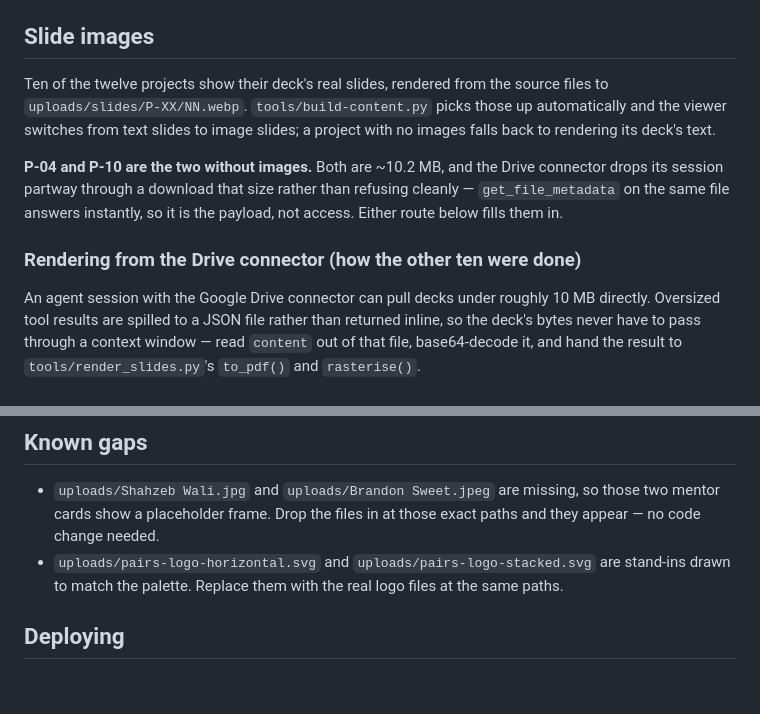
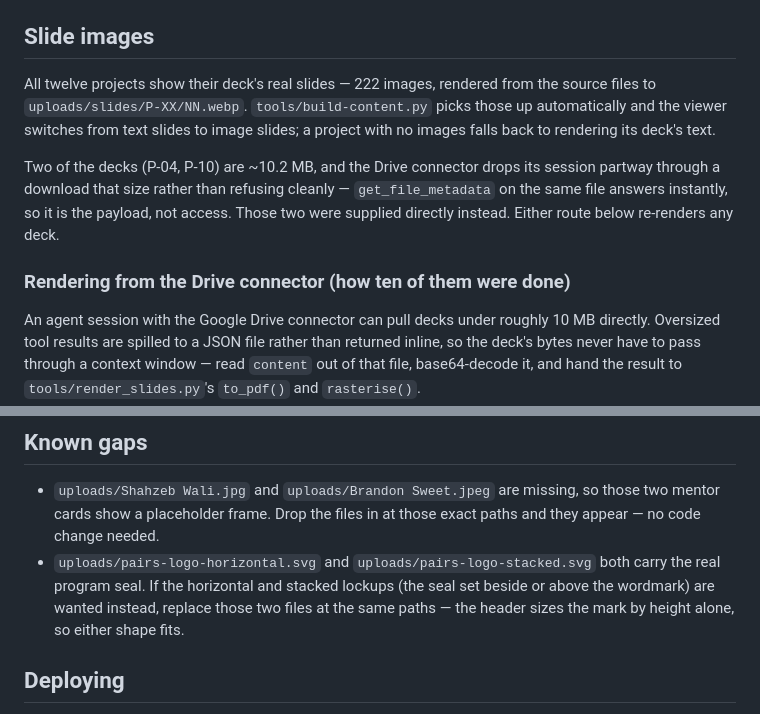
Before and after one commit to wrkop-os/PAIRS, a Markdown page: README.md, 2 parts joined by grey strips. GitHub-like rendering; blank space fills up the shorter version.

Commit message:
Bring the README up to date with the slides and the logo
All twelve decks now render to slide images, and both logo paths carry the
real program seal rather than the stand-ins.

Co-Authored-By: Claude Opus 5 <noreply@anthropic.com>
Claude-Session: https://claude.ai/code/session_01CFnbfvpiiqi8mRfEwMGSQD

```diff
--- a/README.md
+++ b/README.md
@@ -44,17 +44,18 @@ against `js/dc-runtime.js`, `js/image-slot.js` and `css/site.css` instead.
 
 ## Slide images
 
-Ten of the twelve projects show their deck's real slides, rendered from the
-source files to `uploads/slides/P-XX/NN.webp`. `tools/build-content.py` picks
-those up automatically and the viewer switches from text slides to image
+All twelve projects show their deck's real slides — 222 images, rendered from
+the source files to `uploads/slides/P-XX/NN.webp`. `tools/build-content.py`
+picks those up automatically and the viewer switches from text slides to image
 slides; a project with no images falls back to rendering its deck's text.
 
-**P-04 and P-10 are the two without images.** Both are ~10.2 MB, and the Drive
-connector drops its session partway through a download that size rather than
-refusing cleanly — `get_file_metadata` on the same file answers instantly, so
-it is the payload, not access. Either route below fills them in.
+Two of the decks (P-04, P-10) are ~10.2 MB, and the Drive connector drops its
+session partway through a download that size rather than refusing cleanly —
+`get_file_metadata` on the same file answers instantly, so it is the payload,
+not access. Those two were supplied directly instead. Either route below
+re-renders any deck.
 
-### Rendering from the Drive connector (how the other ten were done)
+### Rendering from the Drive connector (how ten of them were done)
 
 An agent session with the Google Drive connector can pull decks under roughly
 10 MB directly. Oversized tool results are spilled to a JSON file rather than
@@ -86,9 +87,11 @@ how the text was extracted.
 - `uploads/Shahzeb Wali.jpg` and `uploads/Brandon Sweet.jpeg` are missing, so
   those two mentor cards show a placeholder frame. Drop the files in at those
   exact paths and they appear — no code change needed.
-- `uploads/pairs-logo-horizontal.svg` and `uploads/pairs-logo-stacked.svg` are
-  stand-ins drawn to match the palette. Replace them with the real logo files at
-  the same paths.
+- `uploads/pairs-logo-horizontal.svg` and `uploads/pairs-logo-stacked.svg` both
+  carry the real program seal. If the horizontal and stacked lockups (the seal
+  set beside or above the wordmark) are wanted instead, replace those two files
+  at the same paths — the header sizes the mark by height alone, so either
+  shape fits.
 
 ## Deploying
 
```
